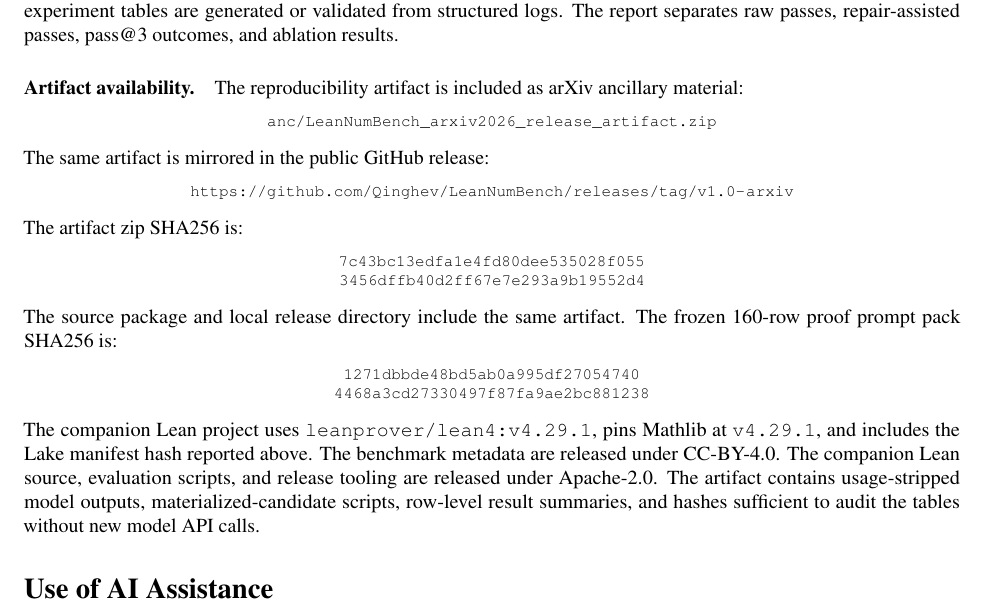
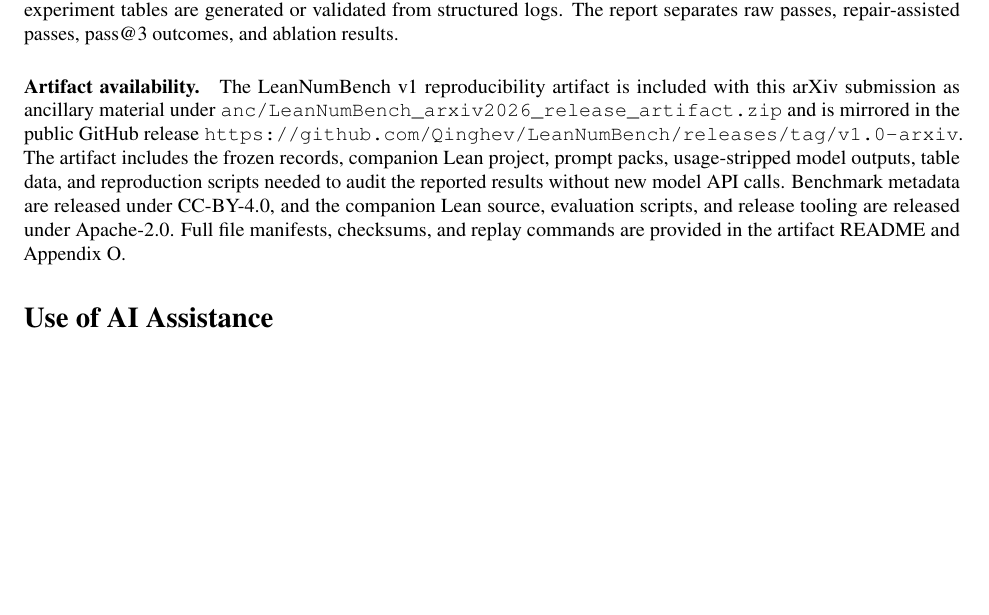
Before and after one commit to Qinghev/LeanNumBench, a LaTeX paper (paper/arxiv2026/main.tex): part of page 9 of 22, cut so that both start at the same text, the shorter picture padded with empty space. Compiled offline with pdfLaTeX.

Commit message:
Streamline arXiv artifact availability

```diff
--- a/paper/arxiv2026/main.tex
+++ b/paper/arxiv2026/main.tex
@@ -652,36 +652,18 @@
 results.
 
 \paragraph{Artifact availability.}
-The reproducibility artifact is included as arXiv ancillary material:
-\begin{center}
-\footnotesize
-\texttt{anc/LeanNumBench\_arxiv2026\_release\_artifact.zip}
-\end{center}
-The same artifact is mirrored in the public GitHub release:
-\begin{center}
-\footnotesize
-\url{https://github.com/Qinghev/LeanNumBench/releases/tag/v1.0-arxiv}
-\end{center}
-The artifact zip SHA256 is:
-\begin{center}
-\footnotesize
-\texttt{7c43bc13edfa1e4fd80dee535028f055}\\
-\texttt{3456dffb40d2ff67e7e293a9b19552d4}
-\end{center}
-The source package and local release directory include the same artifact. The
-frozen 160-row proof prompt pack SHA256 is:
-\begin{center}
-\footnotesize
-\texttt{1271dbbde48bd5ab0a995df27054740}\\
-\texttt{4468a3cd27330497f87fa9ae2bc881238}
-\end{center}
-The companion Lean project uses \texttt{leanprover/lean4:v4.29.1}, pins
-Mathlib at \texttt{v4.29.1}, and includes the Lake manifest hash reported
-above. The benchmark metadata are released under CC-BY-4.0. The companion Lean
-source, evaluation scripts, and release tooling are released under
-Apache-2.0. The artifact contains usage-stripped model outputs,
-materialized-candidate scripts, row-level result summaries, and hashes
-sufficient to audit the tables without new model API calls.
+The LeanNumBench v1 reproducibility artifact is included with this arXiv
+submission as ancillary material under
+\texttt{anc/LeanNumBench\_arxiv2026\_release\_artifact.zip} and is mirrored in
+the public GitHub release
+\url{https://github.com/Qinghev/LeanNumBench/releases/tag/v1.0-arxiv}. The
+artifact includes the frozen records, companion Lean project, prompt packs,
+usage-stripped model outputs, table data, and reproduction scripts needed to
+audit the reported results without new model API calls. Benchmark metadata are
+released under CC-BY-4.0, and the companion Lean source, evaluation scripts,
+and release tooling are released under Apache-2.0. Full file manifests,
+checksums, and replay commands are provided in the artifact README and
+Appendix~\ref{app:artifact}.
 
 \section*{Use of AI Assistance}
 
```
Also changed, not shown: paper/arxiv2026/appendix.tex (+1 -0 lines), paper/arxiv2026/arxiv-source-manifest.txt (+2 -2 lines), paper/arxiv2026/main.pdf, 1 other file.
